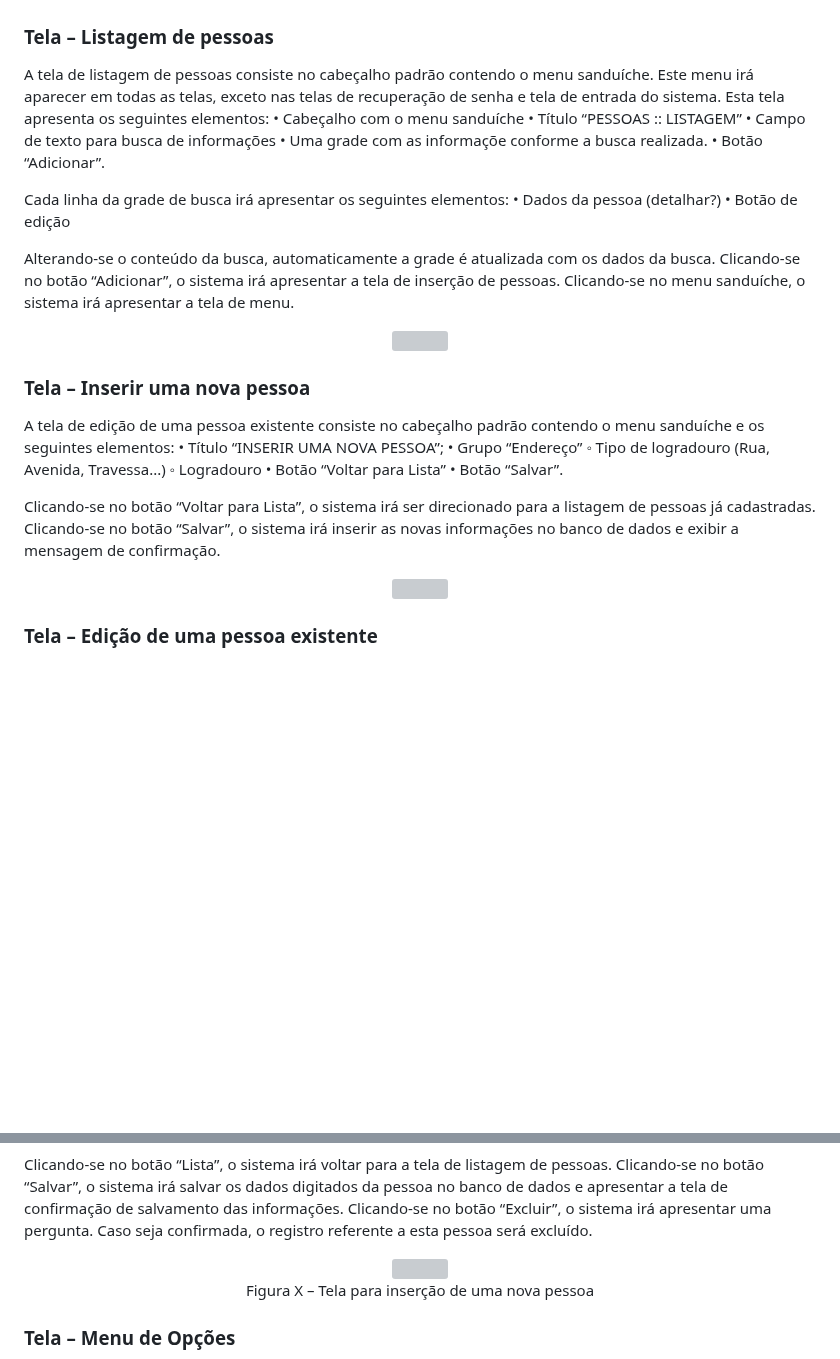
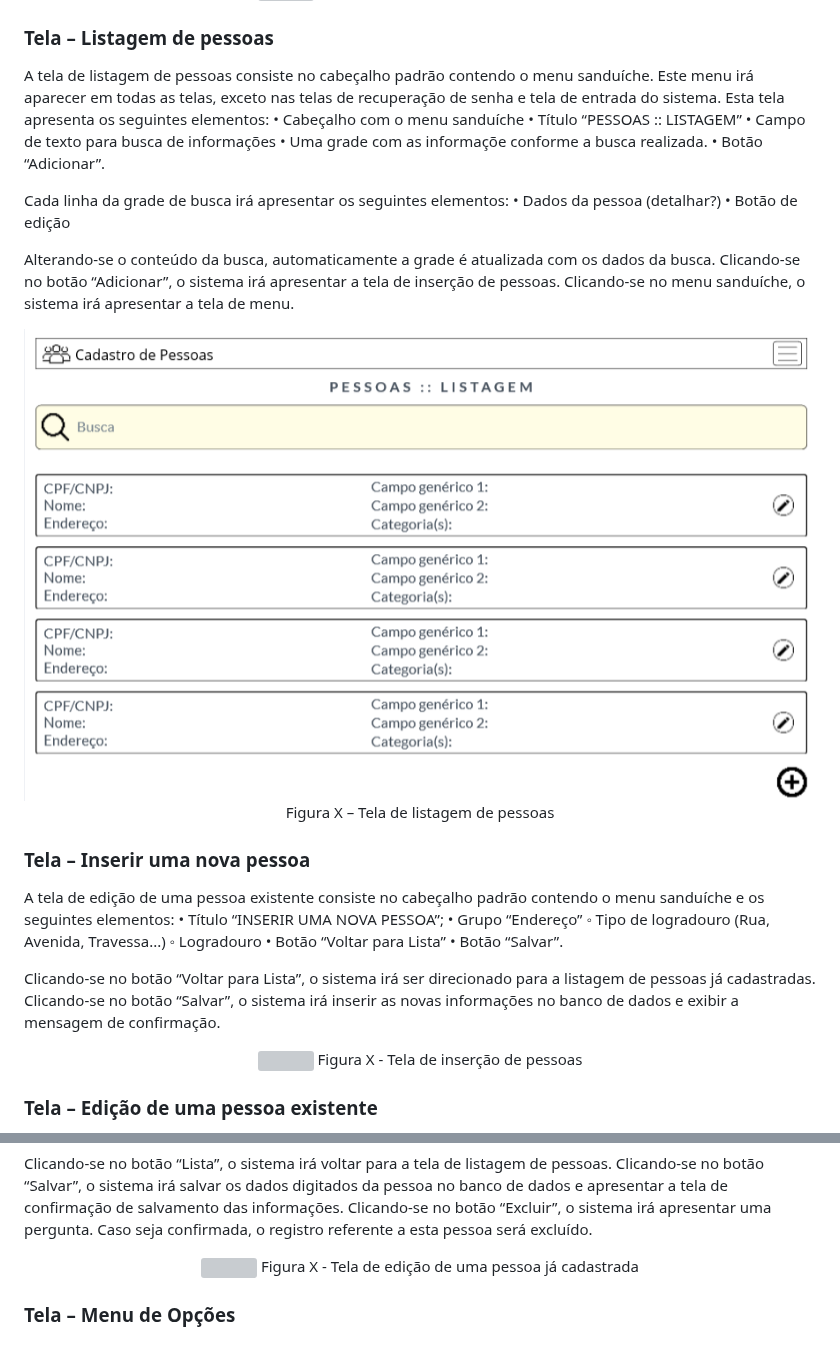
Before and after one commit to ICEI-PUC-Minas-PMV-ADS/PMV-ADS-2023-1-E1-PROJ-WEB-T14-G5-Cadastro_De_Pessoas, a Markdown page: docs/04-Projeto de Interface.md, 2 parts joined by grey strips. Rendered like a GitHub page; blank space fills up the shorter version; grey boxes are pictures that could not be loaded.

```diff
--- a/docs/04-Projeto de Interface.md
+++ b/docs/04-Projeto de Interface.md
@@ -59,5 +61,4 @@ Caso seja clicado no atalho “Voltar”, o sistema retornará para a tela inici
 </CENTER>
-
 
 ### Tela – Listagem de pessoas
 
@@ -78,9 +79,9 @@ Clicando-se no botão “Adicionar”, o sistema irá apresentar a tela de inser
 Clicando-se no menu sanduíche, o sistema irá apresentar a tela de menu.
 
 <CENTER>
-<img src='img/interface/Tela_Listagem_Pessoas.png'>
+<img src='img/telas/Tela_Listagem_Pessoas.png'>
+Figura X – Tela de listagem de pessoas
 </CENTER>
-
 
 ### Tela – Inserir uma nova pessoa
 
@@ -97,6 +98,7 @@ Clicando-se no botão “Salvar”, o sistema irá inserir as novas informaçõe
 
 <CENTER>
 <img src='img/interface/Tela_Inserir_Pessoas.png'>
+Figura X - Tela de inserção de pessoas
 </CENTER>
 
 
@@ -141,10 +143,7 @@ Clicando-se no botão “Excluir”, o sistema irá apresentar uma pergunta. Cas
 
 <CENTER>
 <img src='img/interface/Tela_Editar_Pessoas.png'>
-</CENTER>
-
-<CENTER>
-Figura X – Tela para inserção de uma nova pessoa
+Figura X - Tela de edição de uma pessoa já cadastrada
 </CENTER>
 
 ### Tela – Menu de Opções
```
Also changed, not shown: other parts of docs/04-Projeto de Interface.md (+7 -5 lines).
